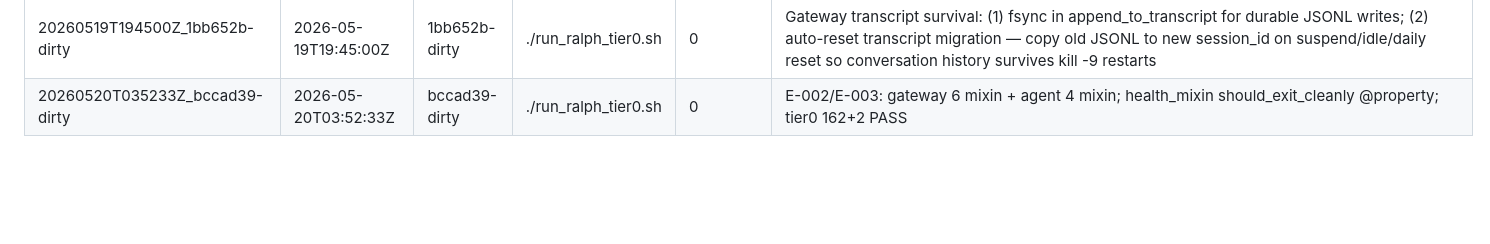
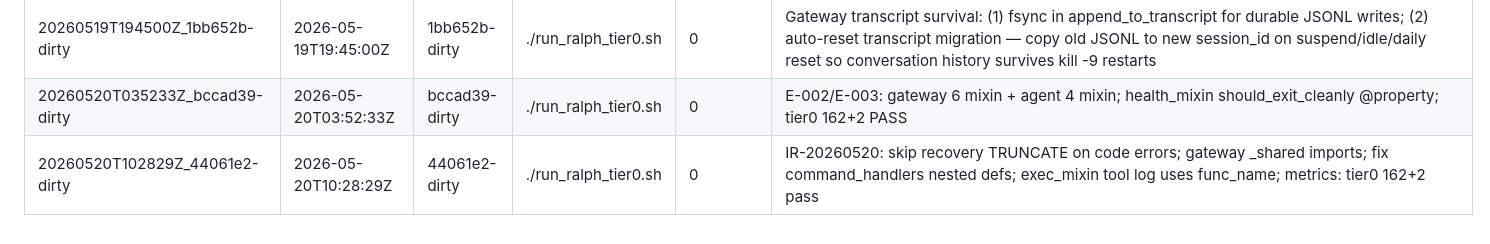
Before and after one commit to Wanxian-Liu/Mimir-Aether, a Markdown page: docs/evolution_log.md, the part around the change. GitHub-like rendering; blank space fills up the shorter version.

Commit message:
docs: M6 evolution row for IR-20260520 recovery/gateway fix
Co-authored-by: Cursor <cursoragent@cursor.com>

```diff
--- a/docs/evolution_log.md
+++ b/docs/evolution_log.md
@@ -56,3 +56,4 @@ Append-only. Newest rows at the **bottom**. See **`docs/M6_EVOLUTION.md`** for r
 | 20260519T060313Z_b50c71c-dirty | 2026-05-19T06:03:13Z | b50c71c-dirty | ./run_ralph_tier0.sh | 0 | P2-1b message-resource + vision text-only fallback; plan docs; tier0 green |
 | 20260519T194500Z_1bb652b-dirty | 2026-05-19T19:45:00Z | 1bb652b-dirty | ./run_ralph_tier0.sh | 0 | Gateway transcript survival: (1) fsync in append_to_transcript for durable JSONL writes; (2) auto-reset transcript migration — copy old JSONL to new session_id on suspend/idle/daily reset so conversation history survives kill -9 restarts |
 | 20260520T035233Z_bccad39-dirty | 2026-05-20T03:52:33Z | bccad39-dirty | ./run_ralph_tier0.sh | 0 | E-002/E-003: gateway 6 mixin + agent 4 mixin; health_mixin should_exit_cleanly @property; tier0 162+2 PASS |
+| 20260520T102829Z_44061e2-dirty | 2026-05-20T10:28:29Z | 44061e2-dirty | ./run_ralph_tier0.sh | 0 | IR-20260520: skip recovery TRUNCATE on code errors; gateway _shared imports; fix command_handlers nested defs; exec_mixin tool log uses func_name; metrics: tier0 162+2 pass |
```
